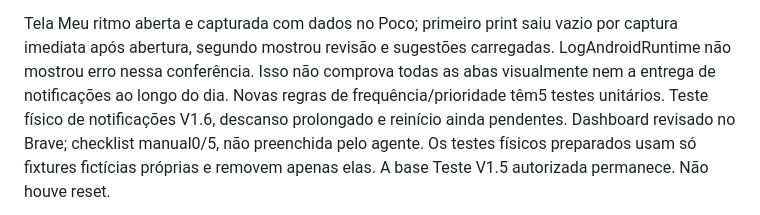
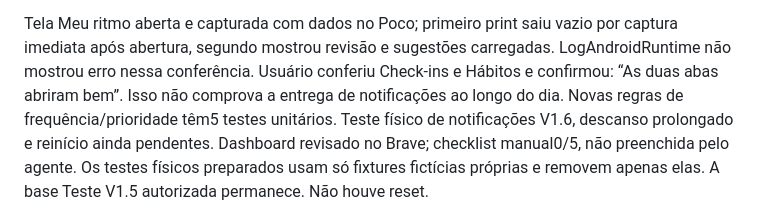
Before and after one commit to Thiagofefe54/assistente-pessoal, a Markdown page: docs/ENTREGA_COMPANHEIRA_V1_6.md, the part around the change. GitHub-like rendering.

```diff
--- a/docs/ENTREGA_COMPANHEIRA_V1_6.md
+++ b/docs/ENTREGA_COMPANHEIRA_V1_6.md
@@ -77,8 +77,8 @@ recibos das ações continuam na conta. As12 TesteV1.5 permanecem.
 
 Tela Meu ritmo aberta e capturada com dados no Poco; primeiro print saiu vazio
 por captura imediata após abertura, segundo mostrou revisão e sugestões carregadas.
-LogAndroidRuntime não mostrou erro nessa conferência. Isso não comprova todas as
-abas visualmente nem a entrega de notificações ao longo do dia.
+LogAndroidRuntime não mostrou erro nessa conferência. Usuário conferiu Check-ins e Hábitos e confirmou: “As duas abas abriram bem”.
+Isso não comprova a entrega de notificações ao longo do dia.
 Novas regras de frequência/prioridade têm5 testes unitários. Teste físico de
 notificações V1.6, descanso prolongado e reinício ainda pendentes.
 Dashboard revisado no Brave; checklist manual0/5, não preenchida pelo agente.
```
Also changed, not shown: docs/CONTINUIDADE_KOIWAI.md (+3 -2 lines).
